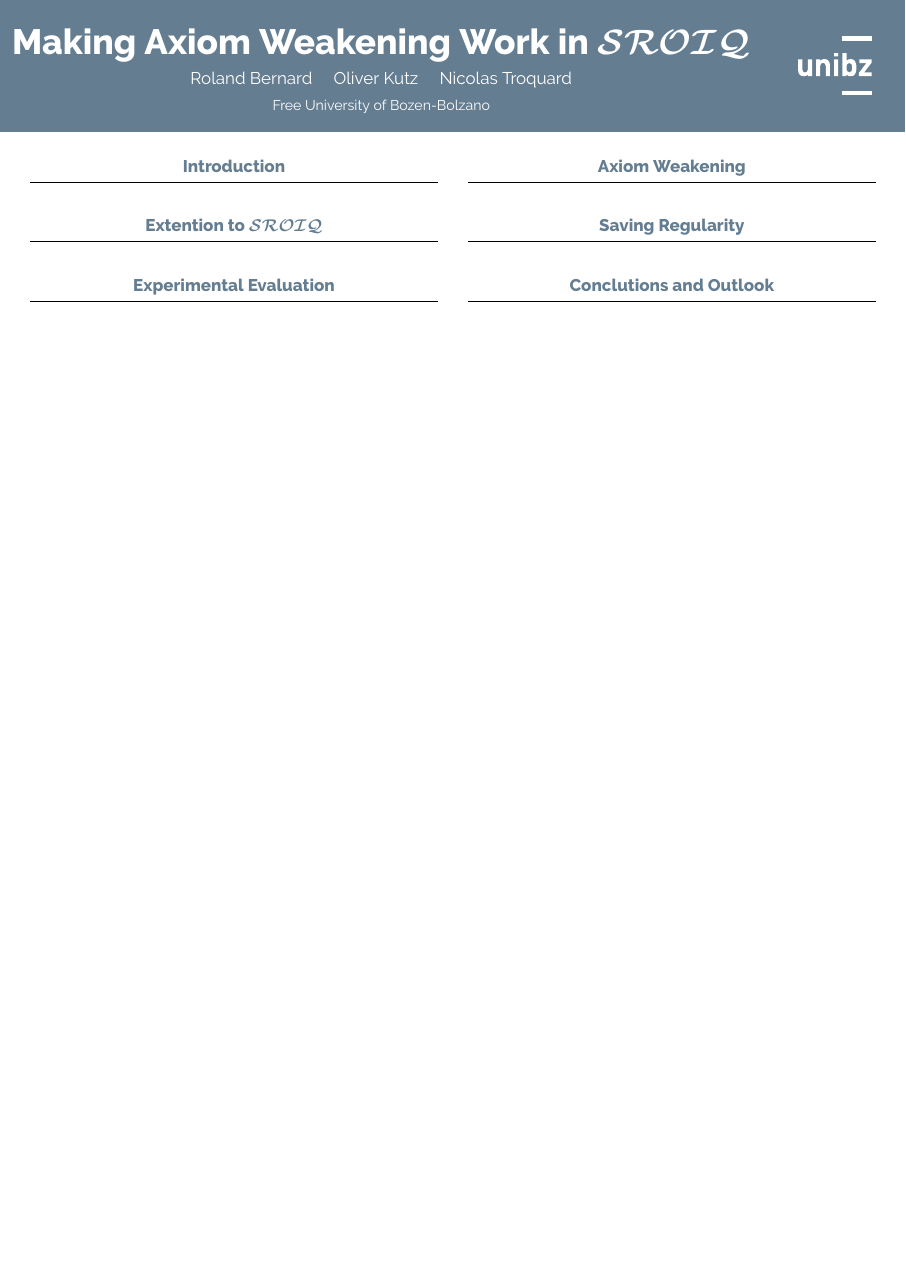
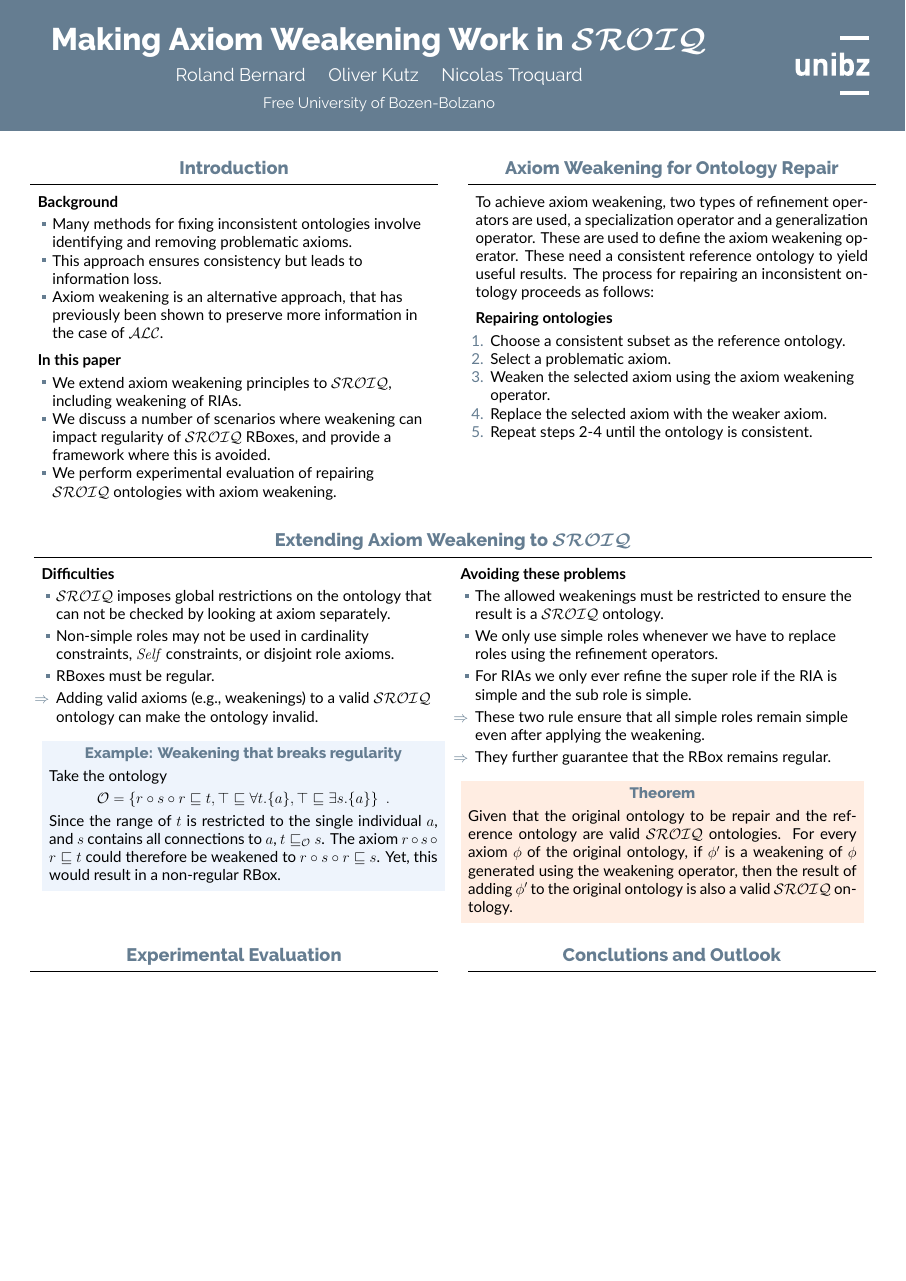
Before and after one commit to rolandbernard/paper-axiom-weakening, a LaTeX poster (poster.tex, which reads beamercolorthemeunibz.sty, beamerthemegemini.sty): the whole page. Compiled offline with XeLaTeX.

Commit message:
Added some content to the poster

```diff
--- a/beamercolorthemeunibz.sty
+++ b/beamercolorthemeunibz.sty
@@ -25,12 +25,10 @@
 
 % Alert Block
 \setbeamercolor{block alerted title}{fg=unibzblue,bg=lightorange}
-\setbeamercolor{block alerted separator}{bg=black}
 \setbeamercolor{block alerted body}{fg=black,bg=lightorange}
 
 % Example Block
 \setbeamercolor{block example title}{fg=unibzblue,bg=lightblue}
-\setbeamercolor{block example separator}{bg=black}
 \setbeamercolor{block example body}{fg=black,bg=lightblue}
 
 % Heading
--- a/beamerthemegemini.sty
+++ b/beamerthemegemini.sty
@@ -28,7 +27,7 @@
 ]
 
 \setbeamerfont{headline}{family=\Raleway}
-\setbeamerfont{headline title}{size=\Huge,series=\bfseries}
+\setbeamerfont{headline title}{size=\huge,series=\bfseries}
 \setbeamerfont{headline author}{size=\large}
 \setbeamerfont{headline institute}{size=\normalsize}
 \setbeamerfont{block title}{family=\Raleway,size=\large,series=\bfseries}
@@ -162,11 +161,13 @@
   \vskip-0.5ex
   \begin{beamercolorbox}[colsep*=0ex]{block body}
   \justifying
+  \begin{adjustwidth}{1ex}{1ex}
   \setlength{\parskip}{1ex}
   \vskip-2ex
 }
 \setbeamertemplate{block end}
 {
+  \end{adjustwidth}
   \end{beamercolorbox}
   \vskip0pt
   \vspace*{2ex}
@@ -175,11 +176,13 @@
 % Alert Block
 \setbeamertemplate{block alerted begin}
 {
+  \vspace{1ex}
   \begin{beamercolorbox}[colsep*=0ex,dp=2ex,center]{block alerted title}
     \vskip0pt
     \usebeamerfont{block title}\insertblocktitle
     \vskip-1.25ex
-    \begin{beamercolorbox}[colsep=0.025ex]{block alerted separator}\end{beamercolorbox}
+    \vspace{-1ex}
+    \begin{beamercolorbox}{block alerted body}\end{beamercolorbox}
   \end{beamercolorbox}
   {\parskip0pt\par}
   \usebeamerfont{block body}
@@ -196,17 +199,18 @@
   \vskip1ex
   \end{beamercolorbox}
   \vskip0pt
-  \vspace*{2ex}
 }
 
 % Example Block
 \setbeamertemplate{block example begin}
 {
+  \vspace{1ex}
   \begin{beamercolorbox}[colsep*=0ex,dp=2ex,center]{block example title}
     \vskip0pt
     \usebeamerfont{block title}\insertblocktitle
     \vskip-1.25ex
-    \begin{beamercolorbox}[colsep=0.025ex]{block example separator}\end{beamercolorbox}
+    \vspace{-1ex}
+    \begin{beamercolorbox}{block example bod}\end{beamercolorbox}
   \end{beamercolorbox}
   {\parskip0pt\par}
   \usebeamerfont{block body}
@@ -223,7 +227,6 @@
   \vskip1ex
   \end{beamercolorbox}
   \vskip0pt
-  \vspace*{2ex}
 }
 
 % Footer
--- a/poster.tex
+++ b/poster.tex
@@ -6,7 +6,7 @@
 
 \usepackage[T1]{fontenc}
 \usepackage{lmodern}
-\usepackage[orientation=portrait,size=a0,scale=1.5]{beamerposter}
+\usepackage[orientation=portrait,size=a0,scale=1.6]{beamerposter}
 \usetheme{gemini}
 \usecolortheme{unibz}
 \usepackage{dl}
@@ -24,6 +24,10 @@
 \usepackage{url}
 \pgfplotsset{compat=1.14}
 \usepackage{anyfontsize}
+\usepackage[numbers]{natbib}
+
+\AtBeginDocument{\bibsep=0pt}
+\bibliographystyle{elsarticle-num-names}
 
 % ====================
 % Lengths
@@ -65,6 +69,19 @@
 \begin{column}{\colwidth}
 
   \begin{block}{Introduction}
+    \textbf{Background} \vskip-.5ex
+    \begin{itemize}
+      \item Many methods for fixing inconsistent ontologies involve identifying and removing problematic axioms.
+      \item This approach ensures consistency but leads to information loss.
+      \item Axiom weakening is an alternative approach, that has previously been shown to preserve more information in the case of \ALC.
+    \end{itemize}
+
+    \textbf{In this paper} \vskip-.5ex
+    \begin{itemize}
+      \item We extend axiom weakening principles to \SROIQ, including weakening of RIAs.
+      \item We discuss a number of scenarios where weakening can impact regularity of \SROIQ RBoxes, and provide a framework where this is avoided.
+      \item We perform experimental evaluation of repairing \SROIQ ontologies with axiom weakening.
+    \end{itemize}
 
   \end{block}
 
@@ -74,37 +91,68 @@
 
 \begin{column}{\colwidth}
 
-  \begin{block}{Axiom Weakening}
+  \begin{block}{Axiom Weakening for Ontology Repair}
+    To achieve axiom weakening, two types of refinement operators are used, a specialization operator and a generalization operator. These are used to define the axiom weakening operator. These need a consistent reference ontology to yield useful results. The process for repairing an inconsistent ontology proceeds as follows:
 
-  \end{block}
-
-\end{column}
-\separatorcolumn
-
-\end{columns}
-
-\begin{columns}[t]
-\separatorcolumn
-
-\begin{column}{\colwidth}
-
-  \begin{block}{Extention to \bfSROIQ}
+    \textbf{Repairing ontologies} \vskip-.5ex
+    \begin{enumerate}
+      \item Choose a consistent subset as the reference ontology.
+      \item Select a problematic axiom.
+      \item Weaken the selected axiom using the axiom weakening operator.
+      \item Replace the selected axiom with the weaker axiom.
+      \item Repeat steps 2-4 until the ontology is consistent.
+    \end{enumerate}
 
   \end{block}
 
 \end{column}
 
 \separatorcolumn
+\end{columns}
 
-\begin{column}{\colwidth}
+\begin{columns}[t]
+\separatorcolumn
 
-  \begin{block}{Saving Regularity}
+\begin{column}{2\colwidth+\sepwidth}
+  \begin{block}{Extending Axiom Weakening to \bfSROIQ}
+
+  \begin{minipage}[t]{0.5\linewidth-1ex}
+    \textbf{Difficulties} \vskip-.5ex
+    \begin{itemize}
+      \item \SROIQ imposes global restrictions on the ontology that can not be checked by looking at axiom separately.
+      \item Non-simple roles may not be used in cardinality constraints, \self constraints, or disjoint role axioms.
+      \item RBoxes must be regular.
+      \item[$\Rightarrow$] Adding valid axioms (e.g., weakenings) to a valid \SROIQ ontology can make the ontology invalid.
+    \end{itemize}
+
+    \begin{exampleblock}{\normalsize Example: Weakening that breaks regularity}
+      Take the ontology
+      \begin{align*}
+        \Omc &= \{ r \circ s \circ r \sqsubseteq t, \top \sqsubseteq \forall t.\nominal a, \top \sqsubseteq \exists s.\nominal a \} \enspace .
+      \end{align*}
+      Since the range of $t$ is restricted to the single individual $a$, and $s$ contains all connections to $a$, $t \sqsubseteq_\Omc s$. The axiom $r \circ s \circ r \sqsubseteq t$ could therefore be weakened to $r \circ s \circ r \sqsubseteq s$. Yet, this would result in a non-regular RBox.
+    \end{exampleblock}
+  \end{minipage}
+  \hspace{1ex}
+  \begin{minipage}[t]{0.5\linewidth-1ex}
+    \textbf{Avoiding these problems} \vskip-.5ex
+    \begin{itemize}
+      \item The allowed weakenings must be restricted to ensure the result is a \SROIQ ontology.
+      \item We only use simple roles whenever we have to replace roles using the refinement operators.
+      \item For RIAs we only ever refine the super role if the RIA is simple and the sub role is simple.
+      \item[$\Rightarrow$] These two rule ensure that all simple roles remain simple even after applying the weakening.
+      \item[$\Rightarrow$] They further guarantee that the RBox remains regular.
+    \end{itemize}
+
+    \begin{alertblock}{\normalsize Theorem}
+      Given that the original ontology to be repair and the reference ontology are valid \SROIQ ontologies. For every axiom $\phi$ of the original ontology, if $\phi'$ is a weakening of $\phi$ generated using the weakening operator, then the result of adding $\phi'$ to the original ontology is also a valid \SROIQ ontology.
+    \end{alertblock}
+  \end{minipage}
 
   \end{block}
+\end{column}
 
-\end{column}
 \separatorcolumn
-
 \end{columns}
 
 \begin{columns}[t]
```
Also changed, not shown: poster.pdf, beamerthemegemini.sty (3 more changed lines), poster.tex (6 more changed lines).
